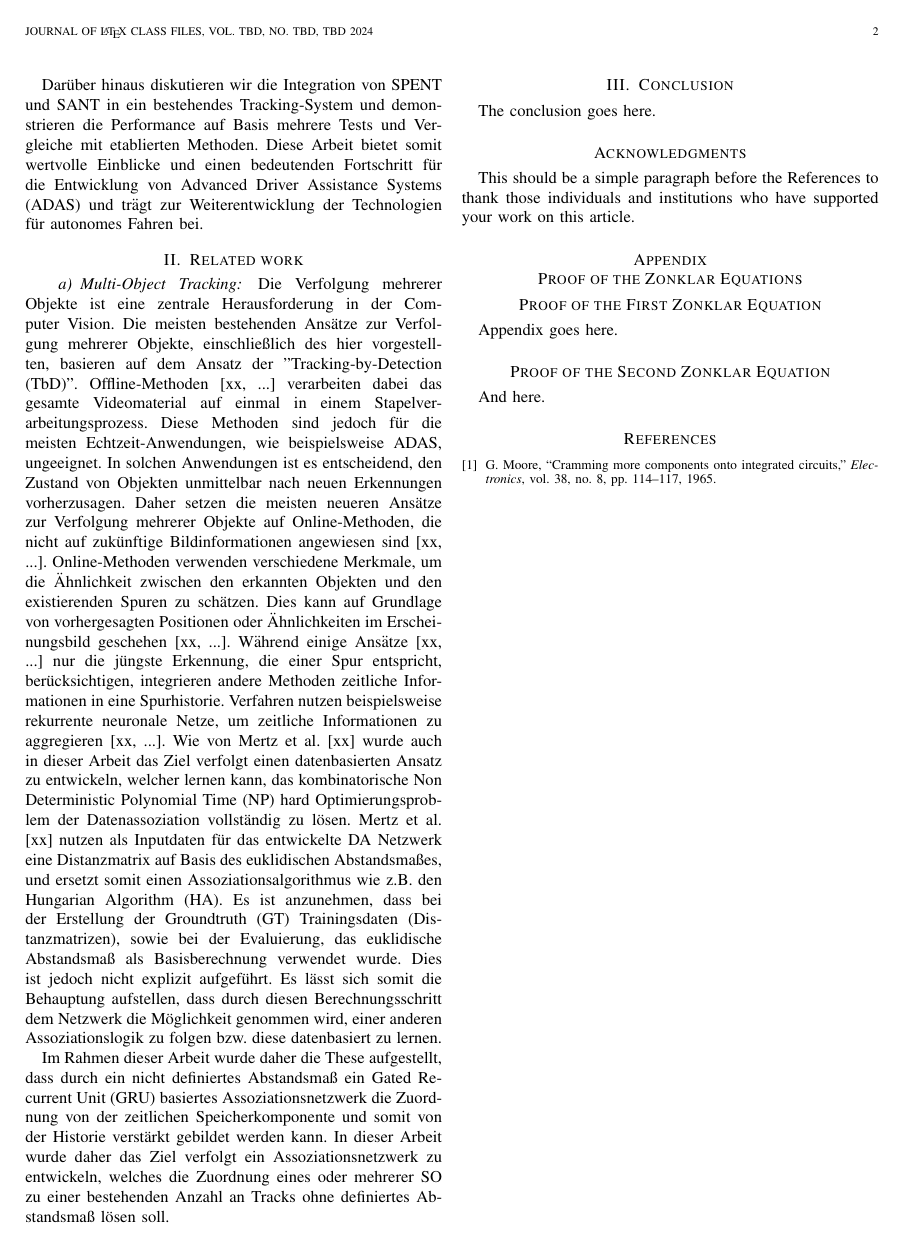
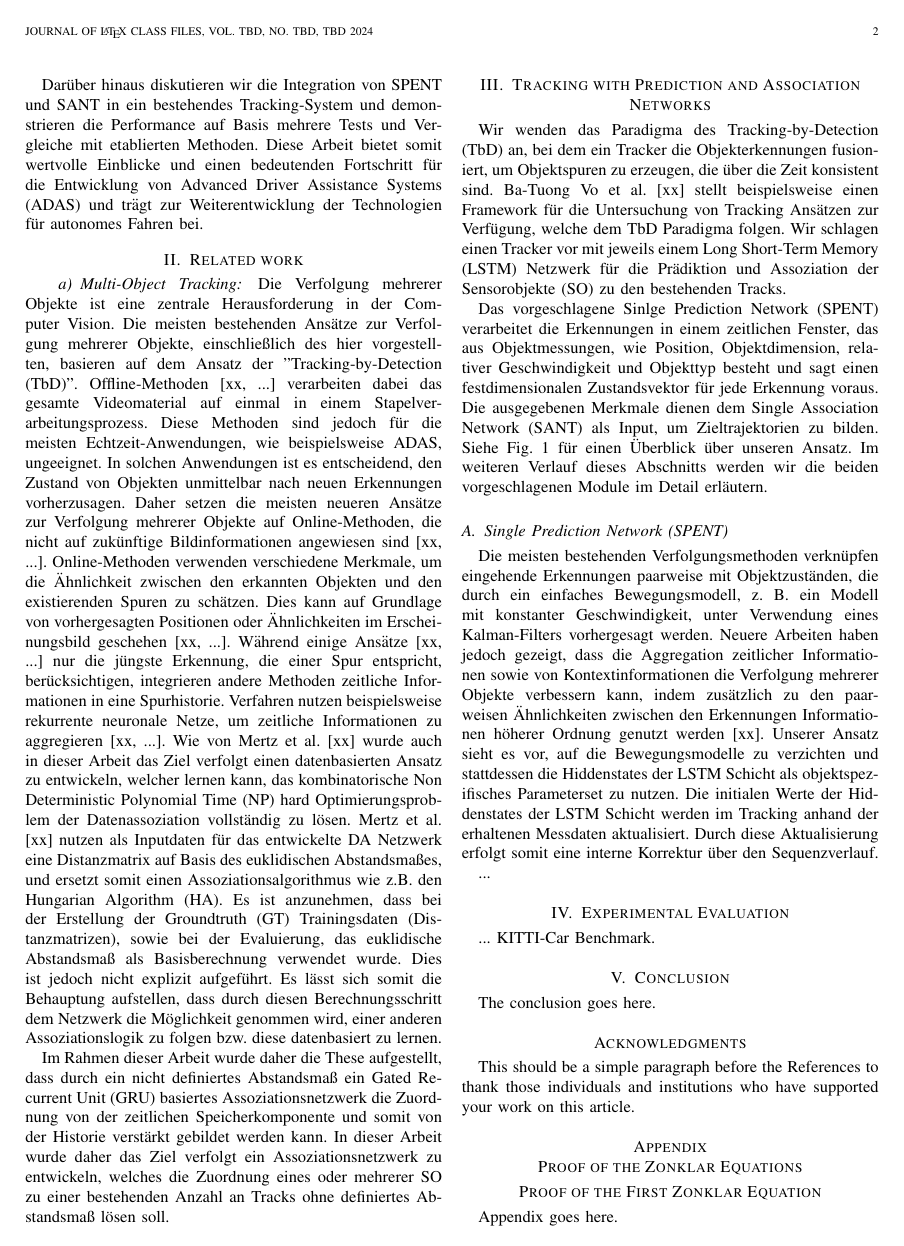
Before and after one commit to PandaLehre/publication_MOT, a LaTeX paper (MOT_ML.tex): page 2 of 2 before the commit and page 2 of 3 after it. Compiled offline with pdfLaTeX; a missing font is replaced by an installed copy or a similar font; a LaTeX package or settings file that is missing is left out.

Commit message:
Chapter III - Draft text (DE) inserted

```diff
--- a/MOT_ML.tex
+++ b/MOT_ML.tex
@@ -92,8 +92,28 @@ Im Rahmen dieser Arbeit wurde daher die These aufgestellt, dass durch ein nicht
 kann. In dieser Arbeit wurde daher das Ziel verfolgt ein Assoziationsnetzwerk zu entwickeln, welches die Zuordnung eines oder mehrerer SO zu einer bestehenden Anzahl an Tracks ohne definiertes Abstandsmaß lösen soll.
 
 
+\section{Tracking with Prediction and Association Networks}
+Wir wenden das Paradigma des Tracking-by-Detection (TbD) an, bei dem ein Tracker die Objekterkennungen fusioniert, um Objektspuren zu erzeugen, die über die Zeit konsistent sind.
+Ba-Tuong Vo et al. [xx] stellt beispielsweise einen Framework für die Untersuchung von Tracking Ansätzen zur Verfügung, welche dem TbD Paradigma folgen.
+Wir schlagen einen Tracker vor mit jeweils einem Long Short-Term Memory (LSTM) Netzwerk für die Prädiktion und Assoziation der Sensorobjekte (SO) zu den bestehenden Tracks.
+
+Das vorgeschlagene Sinlge Prediction Network (SPENT) verarbeitet die Erkennungen in einem zeitlichen Fenster, das aus Objektmessungen, wie Position, Objektdimension, relativer Geschwindigkeit und Objekttyp besteht und sagt einen festdimensionalen Zustandsvektor für jede Erkennung voraus. Die ausgegebenen Merkmale dienen dem Single Association Network (SANT) als Input, um Zieltrajektorien zu bilden. Siehe Fig. 1 für einen Überblick über unseren Ansatz. Im weiteren Verlauf dieses Abschnitts werden wir die beiden vorgeschlagenen Module im Detail erläutern.
+
+\subsection{Single Prediction Network (SPENT)}
+Die meisten bestehenden Verfolgungsmethoden verknüpfen eingehende Erkennungen paarweise mit Objektzuständen, die durch ein einfaches Bewegungsmodell, z. B. ein Modell mit konstanter Geschwindigkeit, unter Verwendung eines Kalman-Filters vorhergesagt werden. Neuere Arbeiten haben jedoch gezeigt, dass die Aggregation zeitlicher Informationen sowie von Kontextinformationen die Verfolgung mehrerer Objekte verbessern kann, indem zusätzlich zu den paarweisen Ähnlichkeiten zwischen den Erkennungen Informationen höherer Ordnung genutzt werden [xx].
+Unserer Ansatz sieht es vor, auf die Bewegungsmodelle zu verzichten und stattdessen die Hiddenstates der LSTM Schicht als objektspezifisches Parameterset zu nutzen.
+Die initialen Werte der Hiddenstates der LSTM Schicht werden im Tracking anhand der erhaltenen Messdaten aktualisiert.
+Durch diese Aktualisierung erfolgt somit eine interne Korrektur über den Sequenzverlauf.
+
+...
+
+\section{Experimental Evaluation}
+... KITTI-Car Benchmark.
+
+
 \section{Conclusion}
 The conclusion goes here.
+
 
 
 \section*{Acknowledgments}
```
Also changed, not shown: MOT_ML.pdf, 3 other files.
